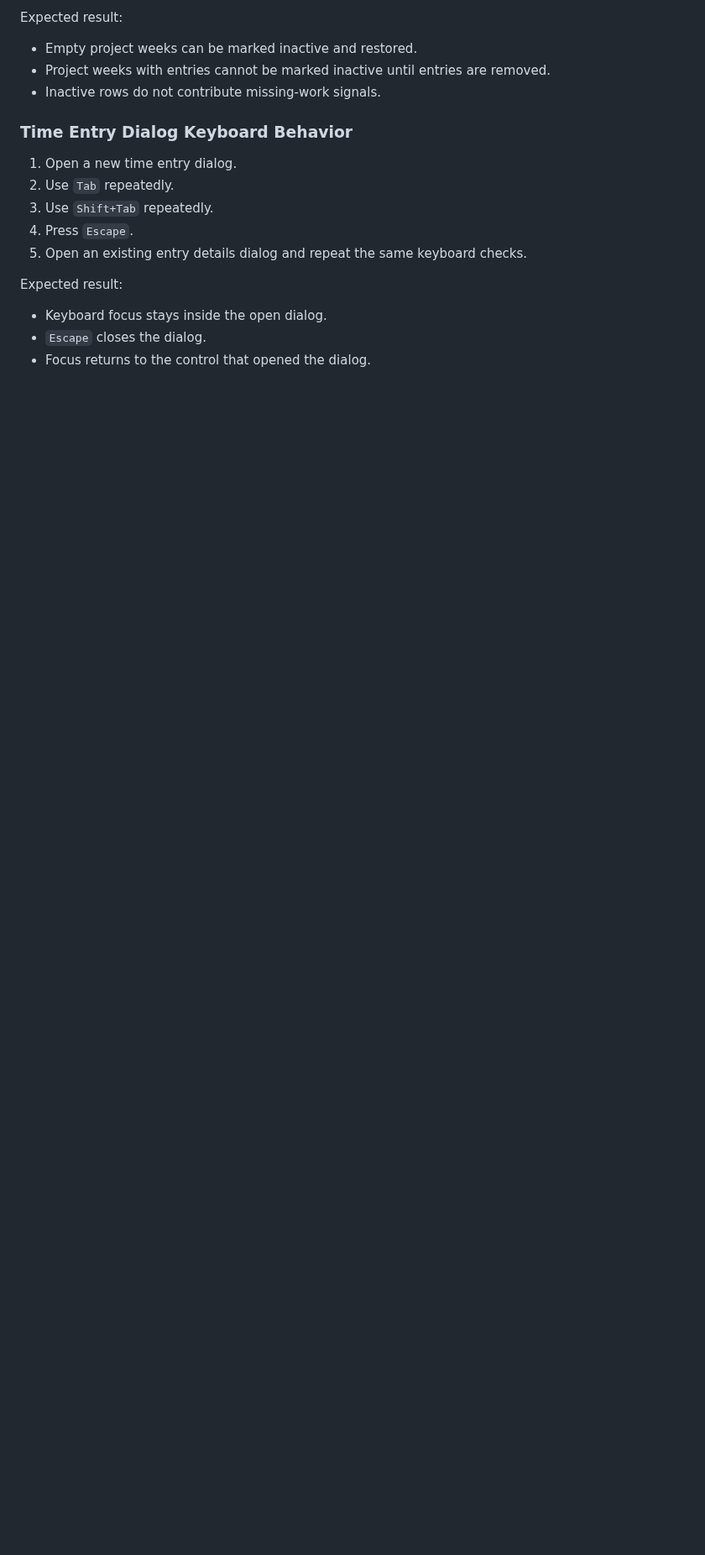
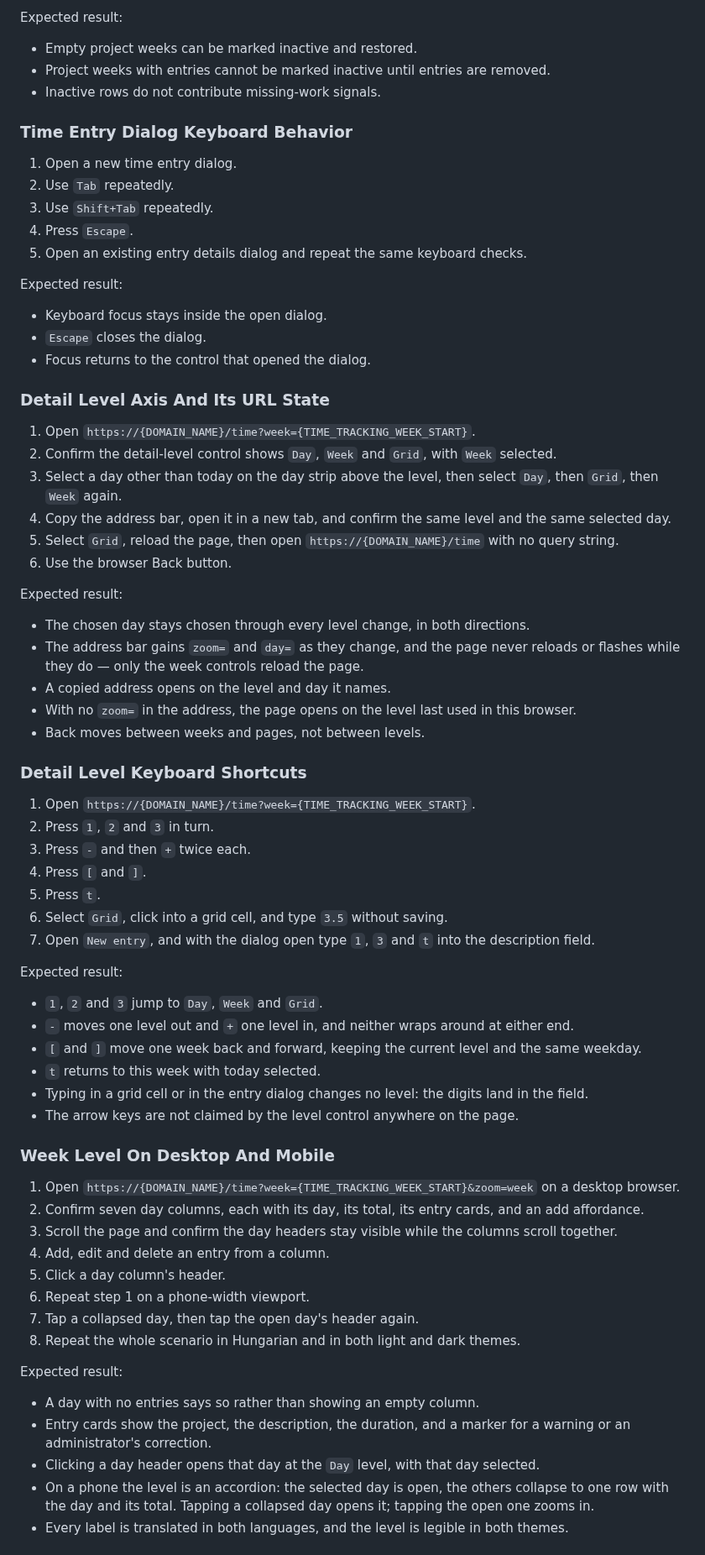
Before and after one commit to rolloutit/sheet-happens, a Markdown page: docs/manual-qa-test-plan.md, the part around one of its changes. Shown at 84% size. Drawn GitHub-style; blank space fills up the shorter version.

Commit message:
docs(qa): cover the time tracking detail axis
Four scenarios for the new axis — the levels and their URL state, the
keyboard shortcuts, the week level on desktop and mobile, and the focus
and scroll continuity across a level change — plus a regression line.

The grid-based scenarios now say which stop they start from: `/time`
opens on Week, so a scenario that fills cells has to ask for Grid.

```diff
--- a/docs/manual-qa-test-plan.md
+++ b/docs/manual-qa-test-plan.md
@@ -595,3 +599,63 @@ Expected result:
 - Keyboard focus stays inside the open dialog.
 - `Escape` closes the dialog.
 - Focus returns to the control that opened the dialog.
+
+### Detail Level Axis And Its URL State
+
+1. Open `https://{DOMAIN_NAME}/time?week={TIME_TRACKING_WEEK_START}`.
+2. Confirm the detail-level control shows `Day`, `Week` and `Grid`, with `Week` selected.
+3. Select a day other than today on the day strip above the level, then select `Day`, then `Grid`,
+   then `Week` again.
+4. Copy the address bar, open it in a new tab, and confirm the same level and the same selected day.
+5. Select `Grid`, reload the page, then open `https://{DOMAIN_NAME}/time` with no query string.
+6. Use the browser Back button.
+
+Expected result:
+
+- The chosen day stays chosen through every level change, in both directions.
+- The address bar gains `zoom=` and `day=` as they change, and the page never reloads or flashes
+  while they do — only the week controls reload the page.
+- A copied address opens on the level and day it names.
+- With no `zoom=` in the address, the page opens on the level last used in this browser.
+- Back moves between weeks and pages, not between levels.
+
+### Detail Level Keyboard Shortcuts
+
+1. Open `https://{DOMAIN_NAME}/time?week={TIME_TRACKING_WEEK_START}`.
+2. Press `1`, `2` and `3` in turn.
+3. Press `-` and then `+` twice each.
+4. Press `[` and `]`.
+5. Press `t`.
+6. Select `Grid`, click into a grid cell, and type `3.5` without saving.
+7. Open `New entry`, and with the dialog open type `1`, `3` and `t` into the description field.
+
+Expected result:
+
+- `1`, `2` and `3` jump to `Day`, `Week` and `Grid`.
+- `-` moves one level out and `+` one level in, and neither wraps around at either end.
+- `[` and `]` move one week back and forward, keeping the current level and the same weekday.
+- `t` returns to this week with today selected.
+- Typing in a grid cell or in the entry dialog changes no level: the digits land in the field.
+- The arrow keys are not claimed by the level control anywhere on the page.
+
+### Week Level On Desktop And Mobile
+
+1. Open `https://{DOMAIN_NAME}/time?week={TIME_TRACKING_WEEK_START}&zoom=week` on a desktop browser.
+2. Confirm seven day columns, each with its day, its total, its entry cards, and an add affordance.
+3. Scroll the page and confirm the day headers stay visible while the columns scroll together.
+4. Add, edit and delete an entry from a column.
+5. Click a day column's header.
+6. Repeat step 1 on a phone-width viewport.
+7. Tap a collapsed day, then tap the open day's header again.
+8. Repeat the whole scenario in Hungarian and in both light and dark themes.
+
+Expected result:
+
+- A day with no entries says so rather than showing an empty column.
+- Entry cards show the project, the description, the duration, and a marker for a warning or an
+  administrator's correction.
+- Clicking a day header opens that day at the `Day` level, with that day selected.
+- On a phone the level is an accordion: the selected day is open, the others collapse to one row
+  with the day and its total. Tapping a collapsed day opens it; tapping the open one zooms in.
+- Every label is translated in both languages, and the level is legible in both themes.
+
```
Also changed, not shown: other parts of docs/manual-qa-test-plan.md (+27 -7 lines).
